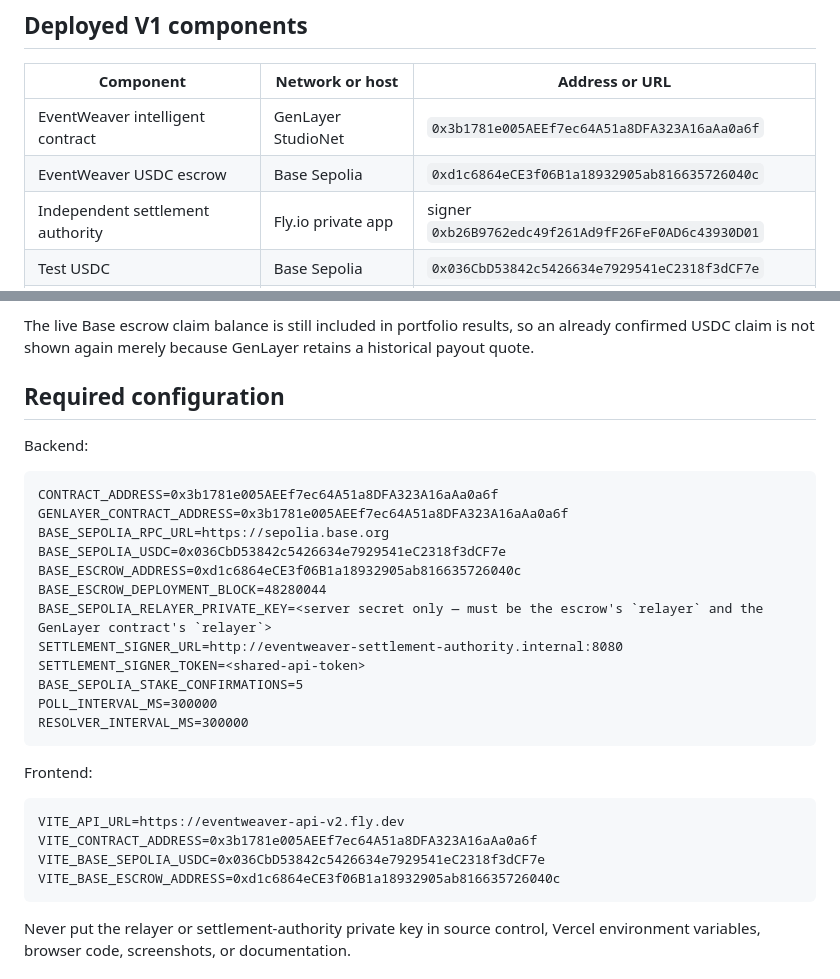
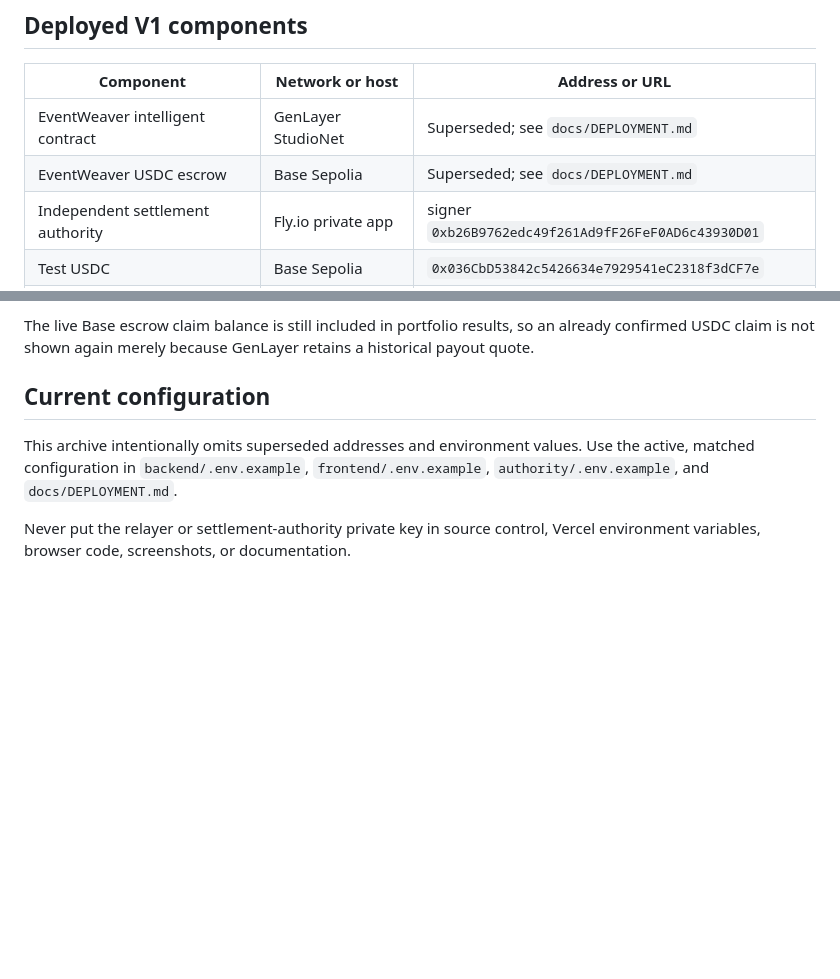
Before and after one commit to zoefunds/Event-Weaver, a Markdown page: v1.md, 2 parts joined by grey strips. Rendered like a GitHub page; blank space fills up the shorter version.

Commit message:
remove superseded V1 deployment configuration

````diff
--- a/v1.md
+++ b/v1.md
@@ -12,8 +12,8 @@ This split gives users a familiar stablecoin reserve while retaining GenLayer's
 
 | Component | Network or host | Address or URL |
 | --- | --- | --- |
-| EventWeaver intelligent contract | GenLayer StudioNet | `0x3b1781e005AEEf7ec64A51a8DFA323A16aAa0a6f` |
-| EventWeaver USDC escrow | Base Sepolia | `0xd1c6864eCE3f06B1a18932905ab816635726040c` |
+| EventWeaver intelligent contract | GenLayer StudioNet | Superseded; see `docs/DEPLOYMENT.md` |
+| EventWeaver USDC escrow | Base Sepolia | Superseded; see `docs/DEPLOYMENT.md` |
 | Independent settlement authority | Fly.io private app | signer `0xb26B9762edc49f261Ad9fF26FeF0AD6c43930D01` |
 | Test USDC | Base Sepolia | `0x036CbD53842c5426634e7929541eC2318f3dCF7e` |
 | Frontend | Vercel | https://eventweaver-orpin.vercel.app |
@@ -117,33 +117,11 @@ StudioNet uses a shared, rate-limited RPC. V1 therefore uses five-minute polling
 
 The live Base escrow claim balance is still included in portfolio results, so an already confirmed USDC claim is not shown again merely because GenLayer retains a historical payout quote.
 
-## Required configuration
+## Current configuration
 
-Backend:
-
-```dotenv
-CONTRACT_ADDRESS=0x3b1781e005AEEf7ec64A51a8DFA323A16aAa0a6f
-GENLAYER_CONTRACT_ADDRESS=0x3b1781e005AEEf7ec64A51a8DFA323A16aAa0a6f
-BASE_SEPOLIA_RPC_URL=https://sepolia.base.org
-BASE_SEPOLIA_USDC=0x036CbD53842c5426634e7929541eC2318f3dCF7e
-BASE_ESCROW_ADDRESS=0xd1c6864eCE3f06B1a18932905ab816635726040c
-BASE_ESCROW_DEPLOYMENT_BLOCK=48280044
-BASE_SEPOLIA_RELAYER_PRIVATE_KEY=<server secret only — must be the escrow's `relayer` and the GenLayer contract's `relayer`>
-SETTLEMENT_SIGNER_URL=http://eventweaver-settlement-authority.internal:8080
-SETTLEMENT_SIGNER_TOKEN=<shared-api-token>
-BASE_SEPOLIA_STAKE_CONFIRMATIONS=5
-POLL_INTERVAL_MS=300000
-RESOLVER_INTERVAL_MS=300000
-```
-
-Frontend:
-
-```dotenv
-VITE_API_URL=https://eventweaver-api-v2.fly.dev
-VITE_CONTRACT_ADDRESS=0x3b1781e005AEEf7ec64A51a8DFA323A16aAa0a6f
-VITE_BASE_SEPOLIA_USDC=0x036CbD53842c5426634e7929541eC2318f3dCF7e
-VITE_BASE_ESCROW_ADDRESS=0xd1c6864eCE3f06B1a18932905ab816635726040c
-```
+This archive intentionally omits superseded addresses and environment values. Use the active,
+matched configuration in `backend/.env.example`, `frontend/.env.example`,
+`authority/.env.example`, and `docs/DEPLOYMENT.md`.
 
 Never put the relayer or settlement-authority private key in source control, Vercel environment variables, browser code, screenshots, or documentation.
 
````
